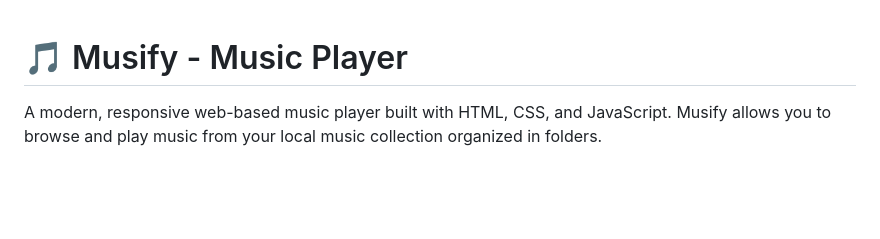
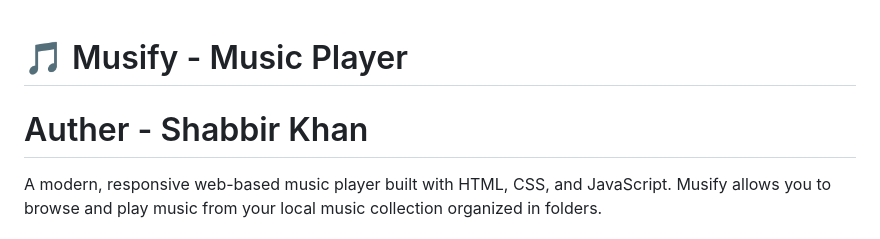
Before and after one commit to shabbir-kh4n/Musify, a Markdown page: README.md, the part around the change. Rendered like a GitHub page; blank space fills up the shorter version.

```diff
--- a/README.md
+++ b/README.md
@@ -1,4 +1,5 @@
 # 🎵 Musify - Music Player
+# Auther - Shabbir Khan
 
 A modern, responsive web-based music player built with HTML, CSS, and JavaScript. Musify allows you to browse and play music from your local music collection organized in folders.
 
```
